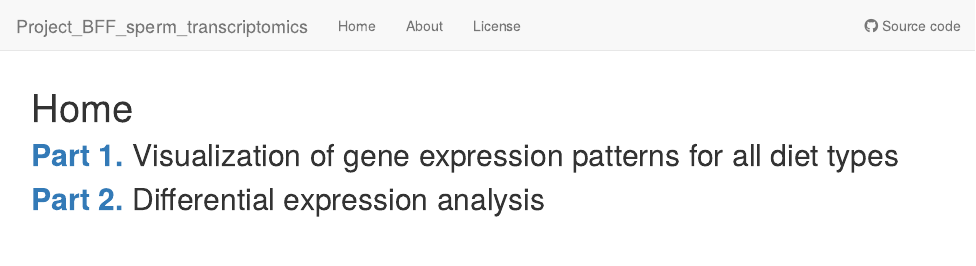
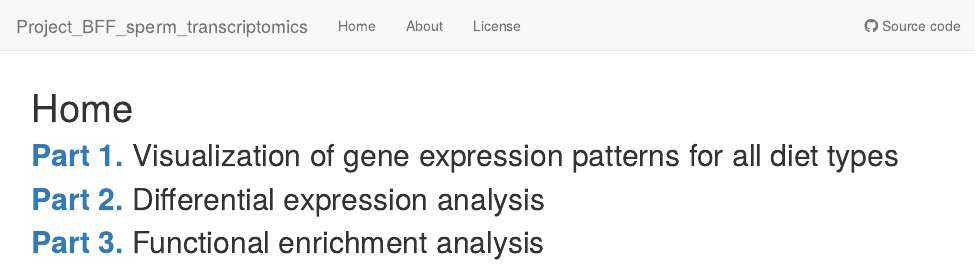
Before and after one commit to OlgaAmelkina/Project_BFF_sperm_transcriptomics, an R Markdown document (analysis/index.Rmd): the page in a window 1100 px wide, from its top. Rendered offline with R 4.5, knitr and Pandoc, with nearby package versions; drawn as R Markdown's standard HTML page in place of the format the file asks for.

Commit message:
Updating index file

```diff
--- a/analysis/index.Rmd
+++ b/analysis/index.Rmd
@@ -11,3 +11,5 @@ editor_options:
 ## [**Part 1.**](Part1_Data_Visualization.html)   Visualization of gene expression patterns for all diet types
 
 ## [**Part 2.**](Part2_Differential_Expression) Differential expression analysis
+
+## [**Part 3.**](Part3_Enrichment_Analysis) Functional enrichment analysis
```
